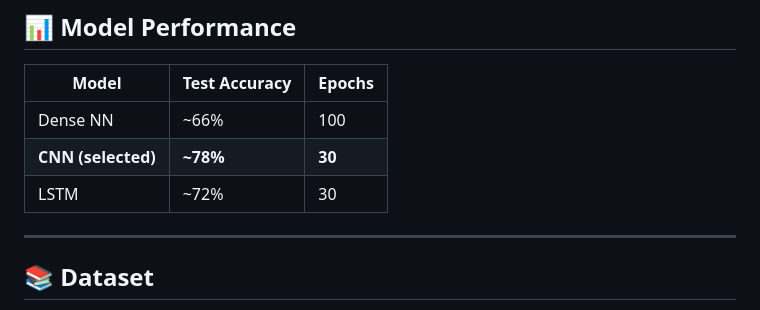
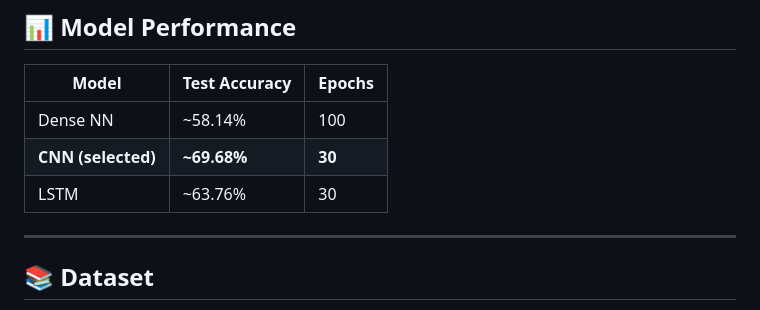
Before and after one commit to AliArsalanSiddiqui/music-genre-classifier, a Markdown page: README.md, the part around the change. Rendered like a GitHub page.

```diff
--- a/README.md
+++ b/README.md
@@ -101,9 +101,9 @@ See the deployment section in the project report PDF for full cloud deployment i
 
 | Model | Test Accuracy | Epochs |
 |-------|--------------|--------|
-| Dense NN | ~66% | 100 |
-| **CNN (selected)** | **~78%** | **30** |
-| LSTM | ~72% | 30 |
+| Dense NN | ~58.14% | 100 |
+| **CNN (selected)** | **~69.68%** | **30** |
+| LSTM | ~63.76% | 30 |
 
 ---
 
```
